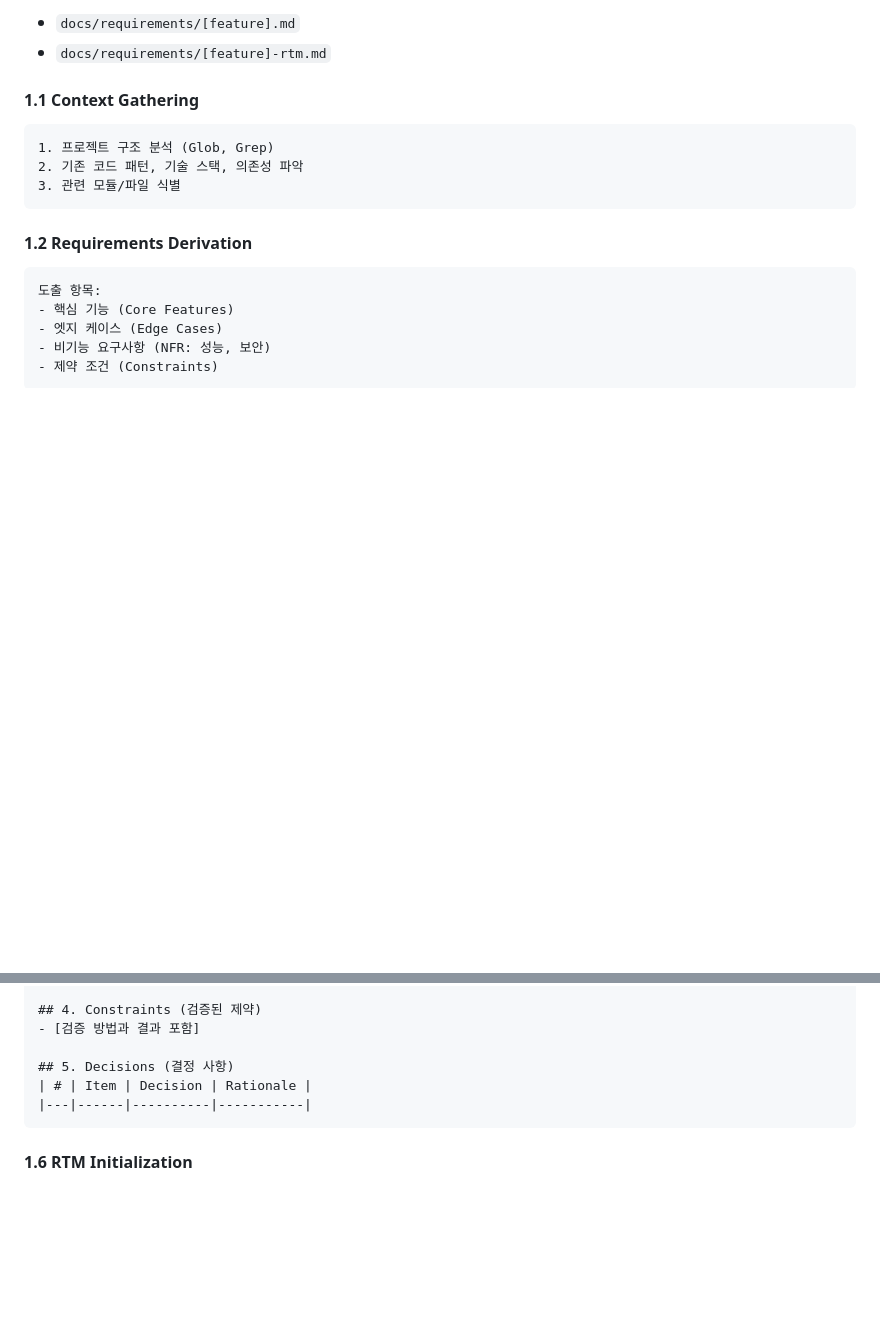
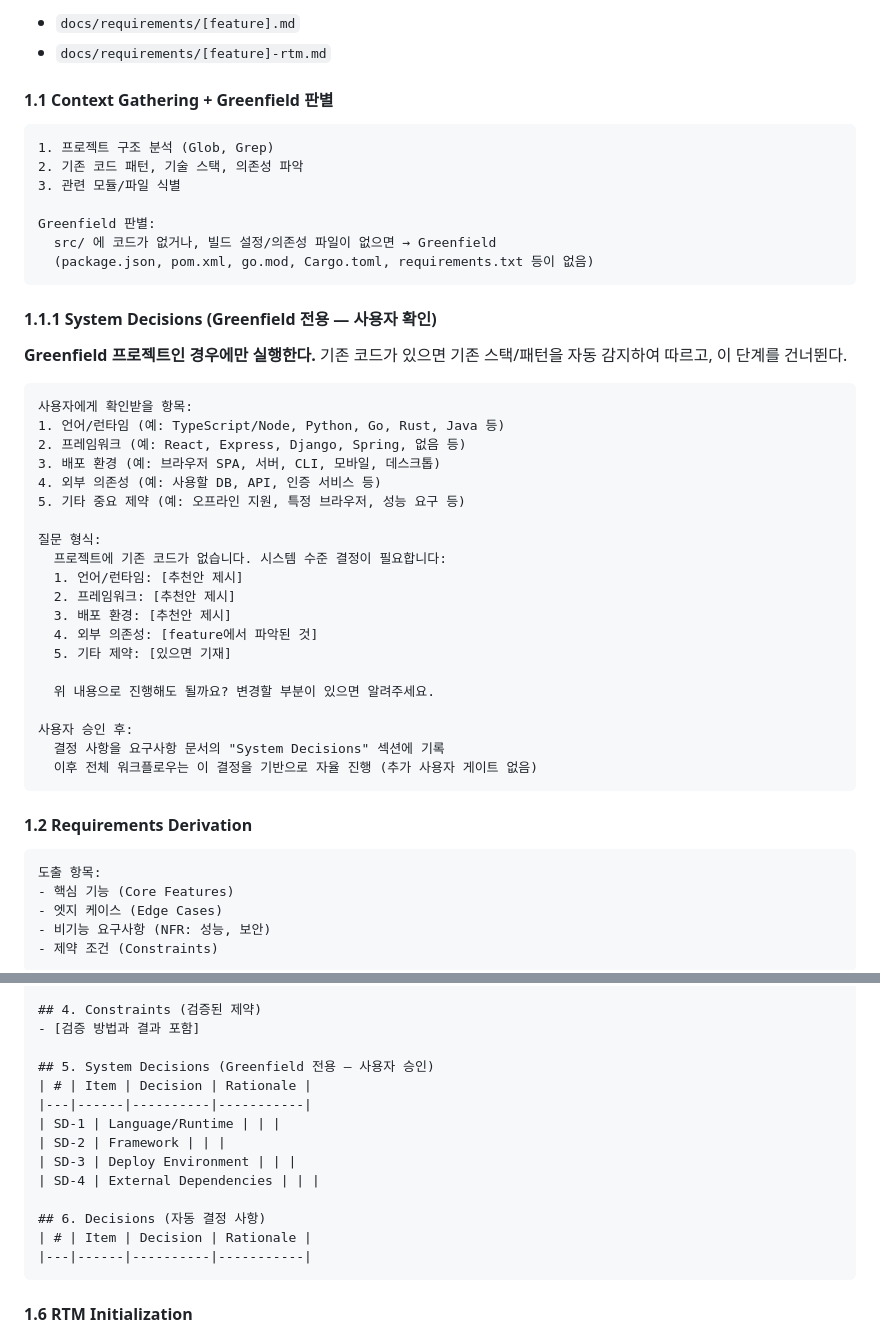
Before and after one commit to FREEDOBY/halo-workflow, a Markdown page: .claude/commands/halo-workflow.md, 2 parts joined by grey strips. GitHub-like rendering; blank space fills up the shorter version.

Commit message:
Add Greenfield System Decision Gate to P1
- P1.1 now detects greenfield vs brownfield projects
- Greenfield: user confirmation required for language, framework, deploy env, dependencies
- Brownfield: auto-detect existing stack, skip user gate
- Requirements doc template adds System Decisions section (SD-1~4)
- This is the only user interaction point in the entire workflow

Co-Authored-By: Claude Opus 4.6 (1M context) <noreply@anthropic.com>

````diff
--- a/.claude/commands/halo-workflow.md
+++ b/.claude/commands/halo-workflow.md
@@ -310,12 +310,44 @@ reports/
 - `docs/requirements/[feature].md`
 - `docs/requirements/[feature]-rtm.md`
 
-#### 1.1 Context Gathering
+#### 1.1 Context Gathering + Greenfield 판별
 
 ```action
 1. 프로젝트 구조 분석 (Glob, Grep)
 2. 기존 코드 패턴, 기술 스택, 의존성 파악
 3. 관련 모듈/파일 식별
+
+Greenfield 판별:
+  src/ 에 코드가 없거나, 빌드 설정/의존성 파일이 없으면 → Greenfield
+  (package.json, pom.xml, go.mod, Cargo.toml, requirements.txt 등이 없음)
+```
+
+#### 1.1.1 System Decisions (Greenfield 전용 — 사용자 확인)
+
+**Greenfield 프로젝트인 경우에만 실행한다.**
+기존 코드가 있으면 기존 스택/패턴을 자동 감지하여 따르고, 이 단계를 건너뛴다.
+
+```
+사용자에게 확인받을 항목:
+1. 언어/런타임 (예: TypeScript/Node, Python, Go, Rust, Java 등)
+2. 프레임워크 (예: React, Express, Django, Spring, 없음 등)
+3. 배포 환경 (예: 브라우저 SPA, 서버, CLI, 모바일, 데스크톱)
+4. 외부 의존성 (예: 사용할 DB, API, 인증 서비스 등)
+5. 기타 중요 제약 (예: 오프라인 지원, 특정 브라우저, 성능 요구 등)
+
+질문 형식:
+  프로젝트에 기존 코드가 없습니다. 시스템 수준 결정이 필요합니다:
+  1. 언어/런타임: [추천안 제시]
+  2. 프레임워크: [추천안 제시]
+  3. 배포 환경: [추천안 제시]
+  4. 외부 의존성: [feature에서 파악된 것]
+  5. 기타 제약: [있으면 기재]
+
+  위 내용으로 진행해도 될까요? 변경할 부분이 있으면 알려주세요.
+
+사용자 승인 후:
+  결정 사항을 요구사항 문서의 "System Decisions" 섹션에 기록
+  이후 전체 워크플로우는 이 결정을 기반으로 자율 진행 (추가 사용자 게이트 없음)
 ```
 
 #### 1.2 Requirements Derivation
@@ -372,7 +404,15 @@ reports/
 ## 4. Constraints (검증된 제약)
 - [검증 방법과 결과 포함]
 
-## 5. Decisions (결정 사항)
+## 5. System Decisions (Greenfield 전용 — 사용자 승인)
+| # | Item | Decision | Rationale |
+|---|------|----------|-----------|
+| SD-1 | Language/Runtime | | |
+| SD-2 | Framework | | |
+| SD-3 | Deploy Environment | | |
+| SD-4 | External Dependencies | | |
+
+## 6. Decisions (자동 결정 사항)
 | # | Item | Decision | Rationale |
 |---|------|----------|-----------|
 ```
````
